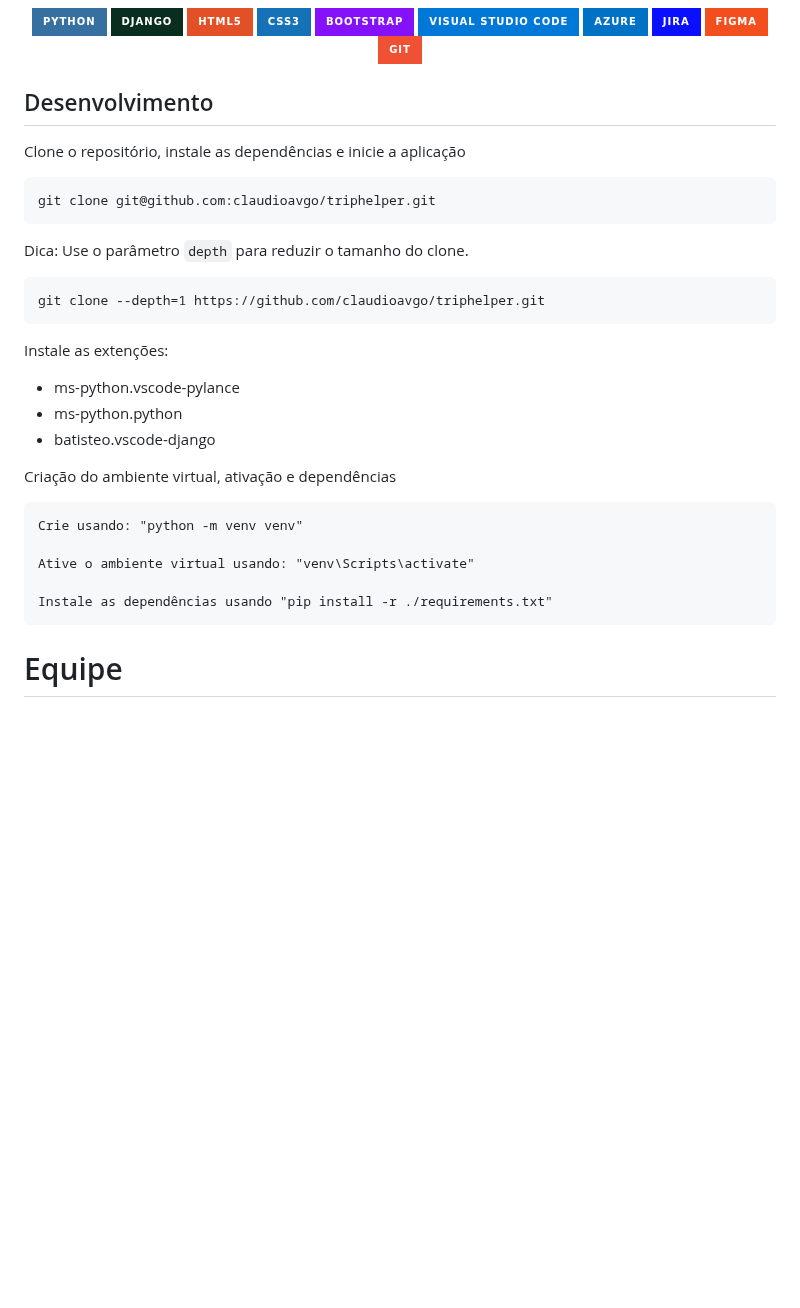
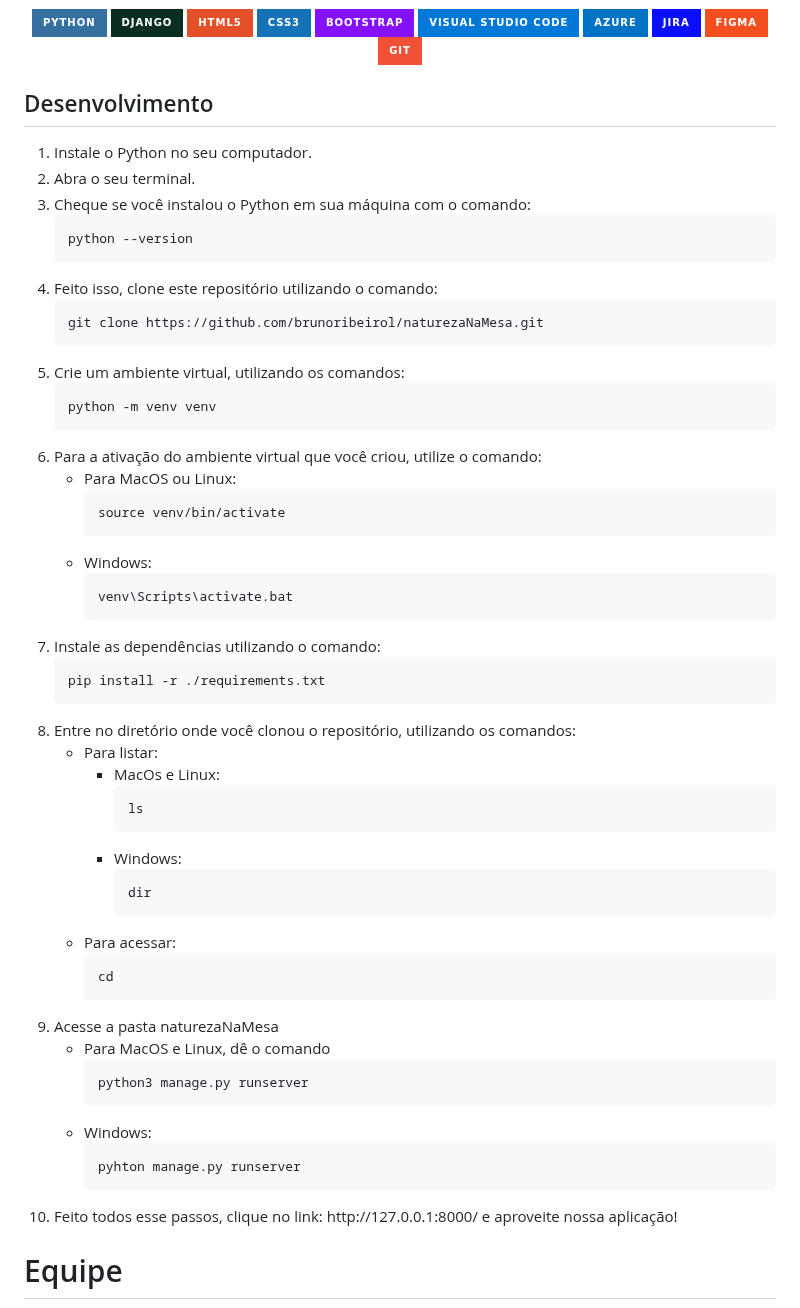
Before and after one commit to brunoribeirol/naturezaNaMesa, a Markdown page: README.md, the part around the change. Drawn GitHub-style; badges without logos; blank space fills up the shorter version.

```diff
--- a/README.md
+++ b/README.md
@@ -116,34 +116,48 @@ de alimentos e implementar práticas agrícolas resilientes.-->
   <img src="https://img.shields.io/badge/git-%23F05033.svg?style=for-the-badge&logo=git&logoColor=white" alt="Git" />
 </p>
 
+<h2>Desenvolvimento</h2>
+<ol>
+    <li>Instale o Python no seu computador.</li>
+    <li>Abra o seu terminal.</li>
+    <li>Cheque se você instalou o Python em sua máquina com o comando:</li>
+        <pre><code>python --version</code></pre>
+    <li>Feito isso, clone este repositório utilizando o comando:</li>
+        <pre><code>git clone https://github.com/brunoribeirol/naturezaNaMesa.git</code></pre>
+    <li>Crie um ambiente virtual, utilizando os comandos:</li>
+        <pre><code>python -m venv venv</code></pre>
+    <li>Para a ativação do ambiente virtual que você criou, utilize o comando:</li>
+    <ul>
+        <li>Para MacOS ou Linux:</li>
+            <pre><code>source venv/bin/activate</code></pre>
+        <li>Windows:</li>
+            <pre><code>venv\Scripts\activate.bat</code></pre>
+    </ul>
+    <li>Instale as dependências utilizando o comando:</li>
+        <pre><code>pip install -r ./requirements.txt</code></pre>
+    <li>Entre no diretório onde você clonou o repositório, utilizando os comandos:</li>
+    <ul>
+        <li>Para listar:
+            <ul>
+                <li>MacOs e Linux:
+                    <pre><code>ls</code></pre>
+                <li>Windows:</li>
+                    <pre><code>dir</code></pre>
+            </ul>
+        </li>
+        <li>Para acessar:</li>
+            <pre><code>cd</code></pre>
+    </ul>
+    <li>Acesse a pasta naturezaNaMesa</li>
+    <ul>
+        <li>Para MacOS e Linux, dê o comando</li>
+            <pre><code>python3 manage.py runserver</code></pre>
+        <li>Windows:</li>
+            <pre>pyhton manage.py runserver</pre>
+    </ul>
+    <li>Feito todos esse passos, clique no link: http://127.0.0.1:8000/ e aproveite nossa aplicação! </li>
+</ol>
 
-<h2>Desenvolvimento</h2>
-<p>Clone o repositório, instale as dependências e inicie a aplicação</p>
-
-<pre><code>git clone git@github.com:claudioavgo/triphelper.git
-</code></pre>
-
-<p>Dica: Use o parâmetro <code>depth</code> para reduzir o tamanho do clone.</p>
-
-<pre><code>git clone --depth=1 https://github.com/claudioavgo/triphelper.git
-</code></pre>
-
-<p>Instale as extenções:</p>
-
-<ul>
-  <li>ms-python.vscode-pylance</li>
-  <li>ms-python.python</li>
-  <li>batisteo.vscode-django</li>
-</ul>
-
-<p>Criação do ambiente virtual, ativação e dependências</p>
-
-<pre><code>Crie usando: "python -m venv venv"
-
-Ative o ambiente virtual usando: "venv\Scripts\activate"
-
-Instale as dependências usando "pip install -r ./requirements.txt"
-</code></pre>
 
 
 <h1>Equipe</h1>
```
